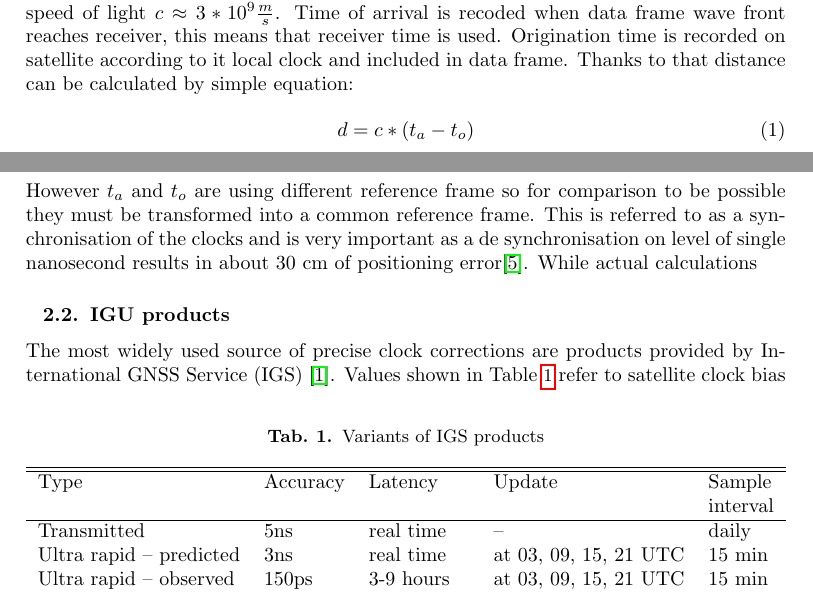
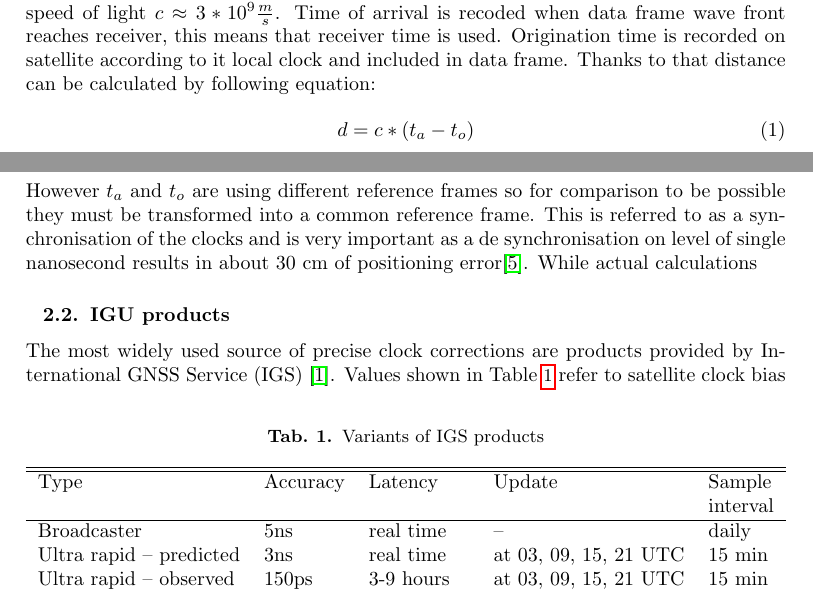
Before and after one commit to Regule/phd, a LaTeX document (article/kybernetika.tex): two parts of pages 2 and 3 of 12, joined at a grey line, cut so that both start at the same text. Compiled offline with pdfLaTeX; a LaTeX package or settings file that is missing is left out.

Commit message:
Added a few small fixes

```diff
--- a/article/kybernetika.tex
+++ b/article/kybernetika.tex
@@ -116,12 +116,12 @@ In case of GNSS system signal is a electromagnetic wave therefore its speed is e
 to speed of light $c\approx 3*10^{9} \frac{m}{s}$. Time of arrival is recoded when
 data frame wave front reaches receiver, this means that receiver time is used.
 Origination time is recorded on satellite according to it local clock and
-included in data frame. Thanks to that distance can be calculated by simple
+included in data frame. Thanks to that distance can be calculated by following
 equation:
 \begin{equation}
   d=c*(t_a-t_o)
 \end{equation}
-However $t_a$ and $t_o$ are using different reference frame so for comparison
+However $t_a$ and $t_o$ are using different reference frames so for comparison
 to be possible they must be transformed into a common reference frame.
 This is referred to as a synchronisation of the clocks and is very important as
 a de synchronisation on level of single nanosecond results in about 30 cm of
@@ -143,7 +142,7 @@ by International GNSS Service (IGS) \cite{IGS}.
 		Type& Accuracy& Latency& Update& Sample \\
 		&&&&interval\\
 		\hline
-		Transmitted & 5ns & real time & -- & daily  \\
+		Broadcaster & 5ns & real time & -- & daily  \\
 		Ultra rapid -- predicted & 3ns & real time & at 03, 09, 15, 21 UTC & 15 min  \\
 		Ultra rapid -- observed & 150ps & 3-9 hours & at 03, 09, 15, 21 UTC & 15 min  \\
 		Rapid & 75ps & 17-41 hours & at 17 UTC daily & 5 min \\
```
Also changed, not shown: article/kybernetika.tex (1 more changed lines).
